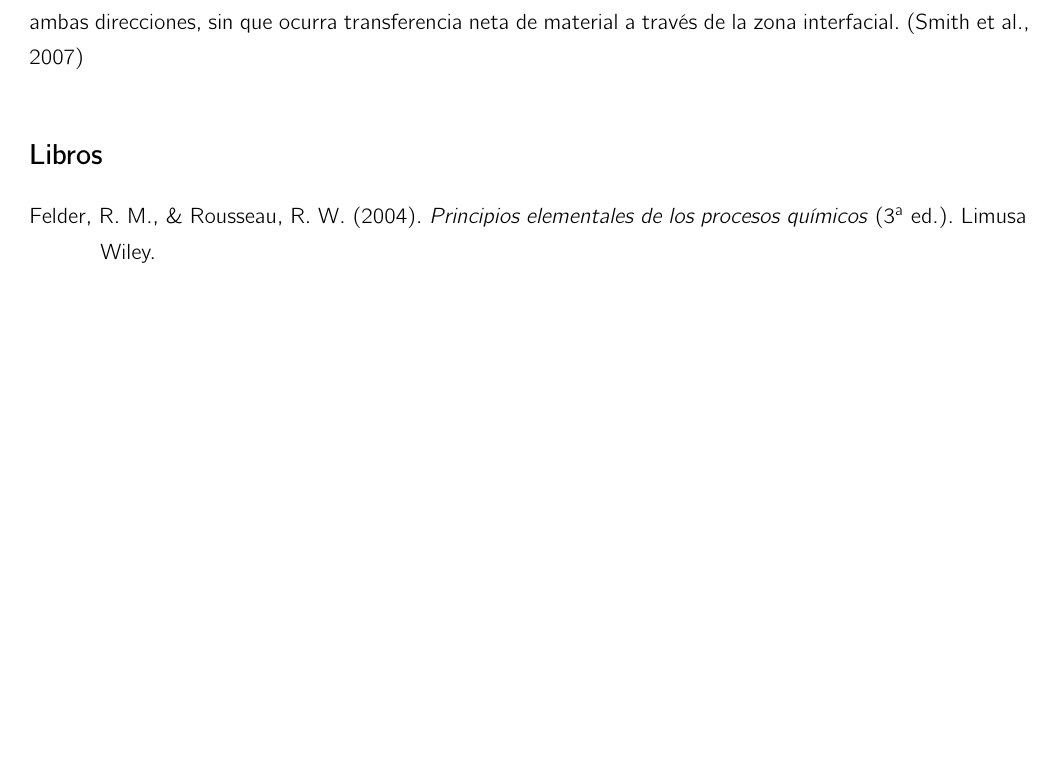
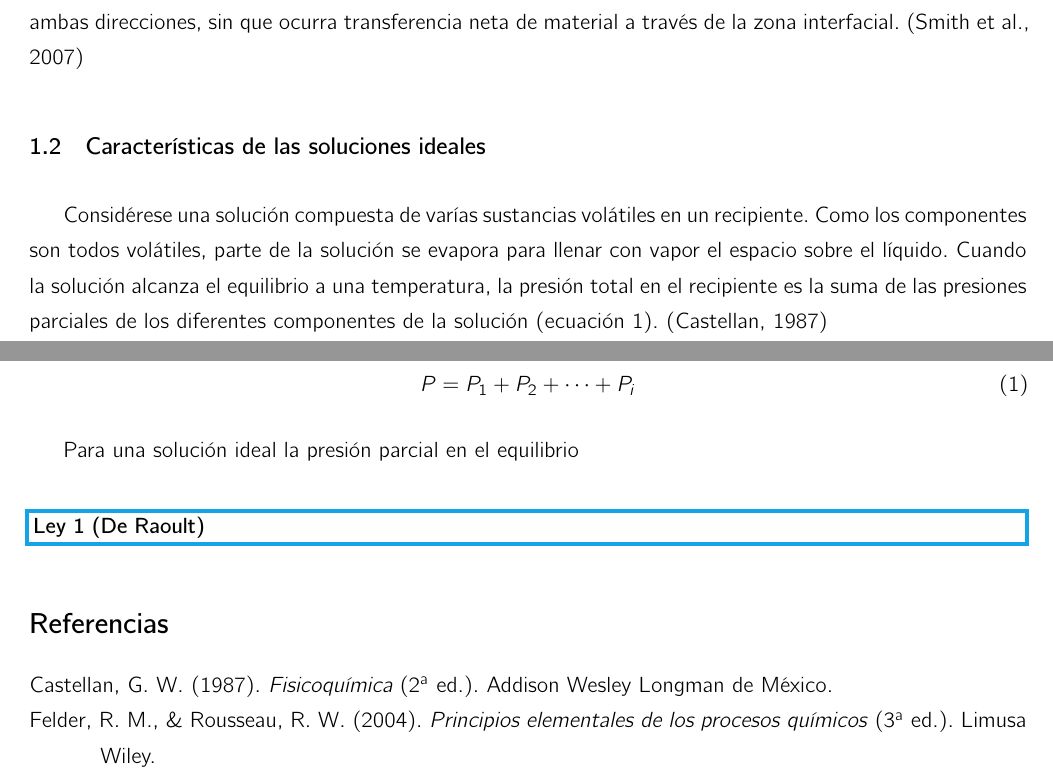
Before and after one commit to DanielHdz18/Apuntes-Escolares, a LaTeX document (Equilibrio Liquido Vapor en Mezclas Binarias.tex, which reads Biblioteca.bib): part of the page before the commit and two parts of pages 1 and 2 of 2 after it, the two joined at a grey line, cut so that both start at the same text, the shorter picture padded with empty space. Compiled offline with XeLaTeX; a missing font is replaced by an installed copy or a similar font.

Commit message:
agregado el castellan

```diff
--- a/Biblioteca.bib
+++ b/Biblioteca.bib
@@ -67,0 +73,2 @@
+	publisher = {Addison Wesley Longman de México},
+}
--- a/Equilibrio Liquido Vapor en Mezclas Binarias.tex
+++ b/Equilibrio Liquido Vapor en Mezclas Binarias.tex
@@ -47,6 +47,23 @@ NFSSFamily=cmbr]
 
 	Un sistema aislado que consta de las fases en contacto estrecho líquida y vapor, con el tiempo alcanza un estado final en donde no existe tendencia para que suceda un cambio dentro del mismo. La temperatura, la presión y las composiciones de fase logran los valores finales que en adelante permanecen fijos. El sistema se halla en equilibrio. A pesar de eso, en el nivel microscópico no son estáticas las condiciones. Las moléculas contenidas en una fase en un instante dado son diferentes a las que después ocupan la misma fase. Las moléculas con velocidades lo suficiente altas próximas a la zona interfacial superan las fuerzas superficiales y atraviesan a la otra fase. De cualquier modo, la rapidez promedio de intercambio de moléculas es igual en ambas direcciones, sin que ocurra transferencia neta de material a través de la zona interfacial. \cita{smith-vanness}
 
-		\printbibliography[title={Libros}]
+	\subsection{Características de las soluciones ideales}
+
+	Considérese una solución compuesta de varías sustancias volátiles en un recipiente. Como los componentes son todos volátiles, parte de la solución se evapora para llenar con vapor el espacio sobre el líquido. Cuando la solución alcanza el equilibrio a una temperatura, la presión total en el recipiente es la suma de las presiones parciales de los diferentes componentes de la solución (ecuación \ref{sumapp}). \cita{castellan}
+
+	\begin{equation}
+		P = P_1 + P_2 + \cdots + P_i \label{sumapp}
+	\end{equation}
+
+	Para una solución ideal la presión parcial en el equilibrio
+
+	\begin{Ley}[De Raoult]
+
+	\end{Ley}
+
+
+
+
+	\printbibliography[title={Referencias}]
 
 \end{document}
```
Also changed, not shown: Biblioteca.bib (5 more changed lines).
